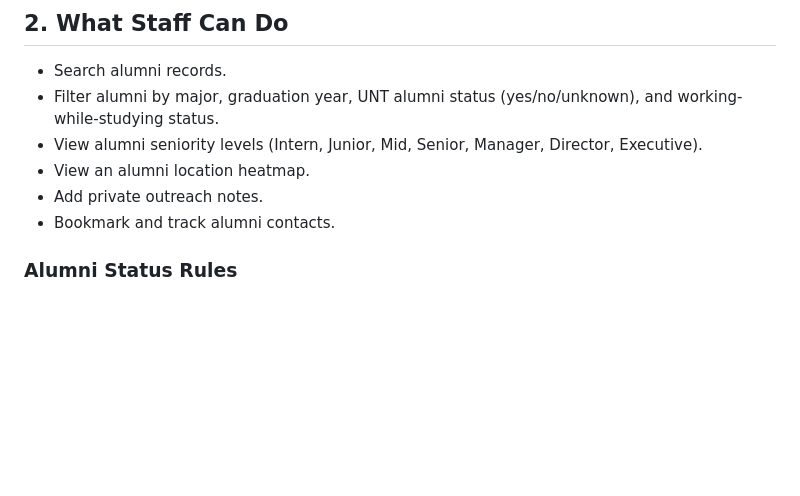
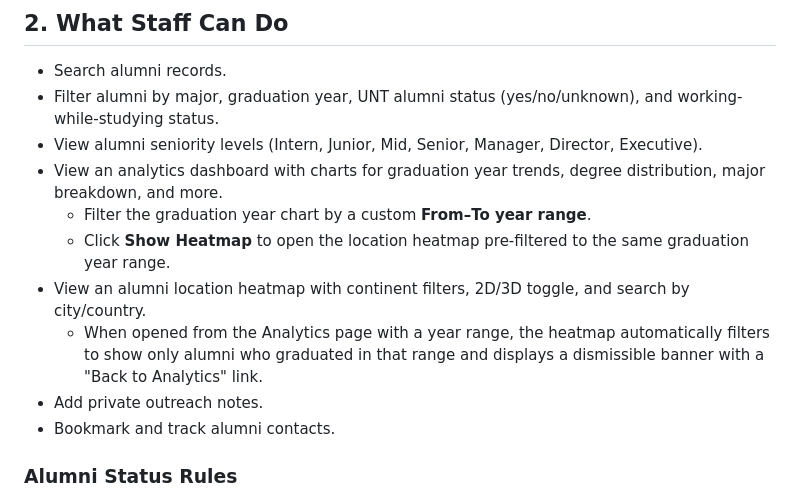
Before and after one commit to sangambartaula/alumni-networking-tool, a Markdown page: README.md, the part around the change. GitHub-like rendering; blank space fills up the shorter version.

```diff
--- a/README.md
+++ b/README.md
@@ -11,7 +11,11 @@ The project is still in active development and is expected to be finalized in ab
 - Search alumni records.
 - Filter alumni by major, graduation year, UNT alumni status (yes/no/unknown), and working-while-studying status.
 - View alumni seniority levels (Intern, Junior, Mid, Senior, Manager, Director, Executive).
-- View an alumni location heatmap.
+- View an analytics dashboard with charts for graduation year trends, degree distribution, major breakdown, and more.
+  - Filter the graduation year chart by a custom **From–To year range**.
+  - Click **Show Heatmap** to open the location heatmap pre-filtered to the same graduation year range.
+- View an alumni location heatmap with continent filters, 2D/3D toggle, and search by city/country.
+  - When opened from the Analytics page with a year range, the heatmap automatically filters to show only alumni who graduated in that range and displays a dismissible banner with a "Back to Analytics" link.
 - Add private outreach notes.
 - Bookmark and track alumni contacts.
 
```
